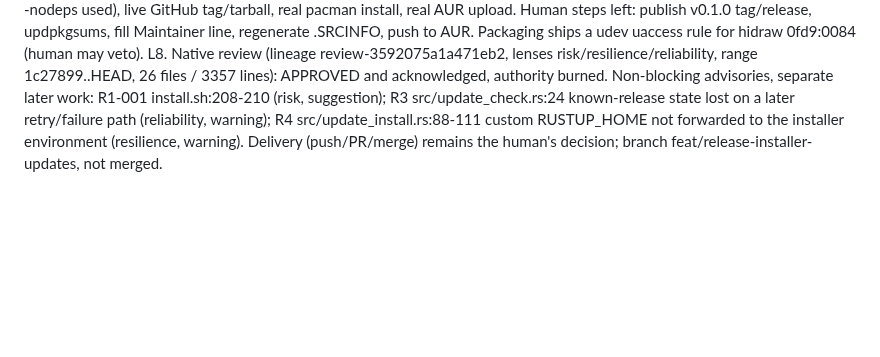
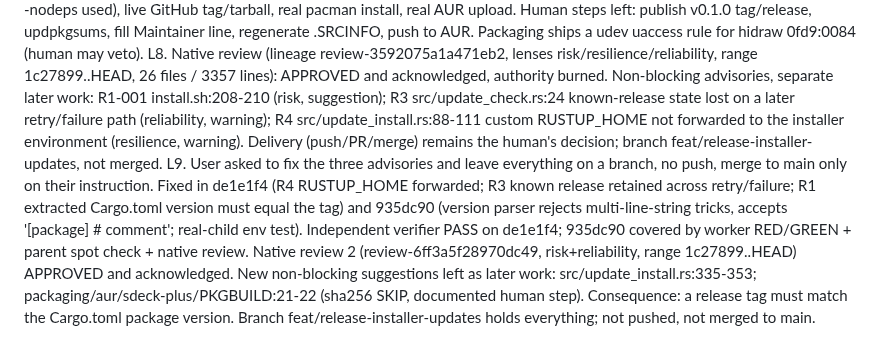
Before and after one commit to aldosilvestre/sdeck-plus, a Markdown page: odd/tasks/streamdeck-plus-release-installer-updates.md, the part around the change. Drawn GitHub-style; blank space fills up the shorter version.

Commit message:
docs(odd): record advisory fixes and second review

```diff
--- a/odd/tasks/streamdeck-plus-release-installer-updates.md
+++ b/odd/tasks/streamdeck-plus-release-installer-updates.md
@@ -28,3 +28,4 @@ L5. T2 verification: independent verifier PASS on all probes (numeric compare, h
 L6. T3: worker stopped on a contract gap (install.sh resolves 'latest' itself); parent chose option A: install.sh gained a validated --tag vX.Y.Z so the app installs exactly the detected tag. Independent verifier PASS on origin guard, hardened download, cleaned environment, process-group TERM/10 s/KILL, bounded output, single-flight, restart only after app.run() returns, --tag validation and default-behavior differential vs 886ada6; 22 update tests + 17 installer tests green. Advisories (not fixed): symlinked HOME fails safe (no Update button); output draining throttled to ~1 MB/25 ms (93 MB flood took 11 s, memory bounded); an invalid --tag value is reported as 'Unknown argument: --tag'. Not exercised: real HID release on hardware, live GitHub download/installation, 30 min wall-clock timeout (virtual clock), real replacement launch. Verifier's extra real-runner probe tests were not added (they need a test-only wrapper around a private fn); logged for a later pass.
 L7. T4 + feature-level final verification (independent): PASS, no blockers. Both packages built offline with makepkg --nodeps from local sources; file lists exact (/usr only, no setuid, no .crates*); .SRCINFO == makepkg --printsrcinfo; pkgver() sane for no-tag and tagged repos; udevadm verify ok; desktop-file-validate ok; ldd clean; `sdeck-plus --help` exits 0; update guard classifies /usr as package-managed; tag contract vX.Y.Z consistent across install.sh, updater, PKGBUILD; docs match code. Learned during build: hidapi C code fails to link under makepkg's default -flto (rust-lld), so both PKGBUILDs use options=('!lto'); glib-compile-resources comes from glib2 (not glib2-devel). Not verified: namcap (absent), clean-chroot build (devtools absent; --nodeps used), live GitHub tag/tarball, real pacman install, real AUR upload. Human steps left: publish v0.1.0 tag/release, updpkgsums, fill Maintainer line, regenerate .SRCINFO, push to AUR. Packaging ships a udev uaccess rule for hidraw 0fd9:0084 (human may veto).
 L8. Native review (lineage review-3592075a1a471eb2, lenses risk/resilience/reliability, range 1c27899..HEAD, 26 files / 3357 lines): APPROVED and acknowledged, authority burned. Non-blocking advisories, separate later work: R1-001 install.sh:208-210 (risk, suggestion); R3 src/update_check.rs:24 known-release state lost on a later retry/failure path (reliability, warning); R4 src/update_install.rs:88-111 custom RUSTUP_HOME not forwarded to the installer environment (resilience, warning). Delivery (push/PR/merge) remains the human's decision; branch feat/release-installer-updates, not merged.
+L9. User asked to fix the three advisories and leave everything on a branch, no push, merge to main only on their instruction. Fixed in de1e1f4 (R4 RUSTUP_HOME forwarded; R3 known release retained across retry/failure; R1 extracted Cargo.toml version must equal the tag) and 935dc90 (version parser rejects multi-line-string tricks, accepts '[package] # comment'; real-child env test). Independent verifier PASS on de1e1f4; 935dc90 covered by worker RED/GREEN + parent spot check + native review. Native review 2 (review-6ff3a5f28970dc49, risk+reliability, range 1c27899..HEAD) APPROVED and acknowledged. New non-blocking suggestions left as later work: src/update_install.rs:335-353; packaging/aur/sdeck-plus/PKGBUILD:21-22 (sha256 SKIP, documented human step). Consequence: a release tag must match the Cargo.toml package version. Branch feat/release-installer-updates holds everything; not pushed, not merged to main.
```
